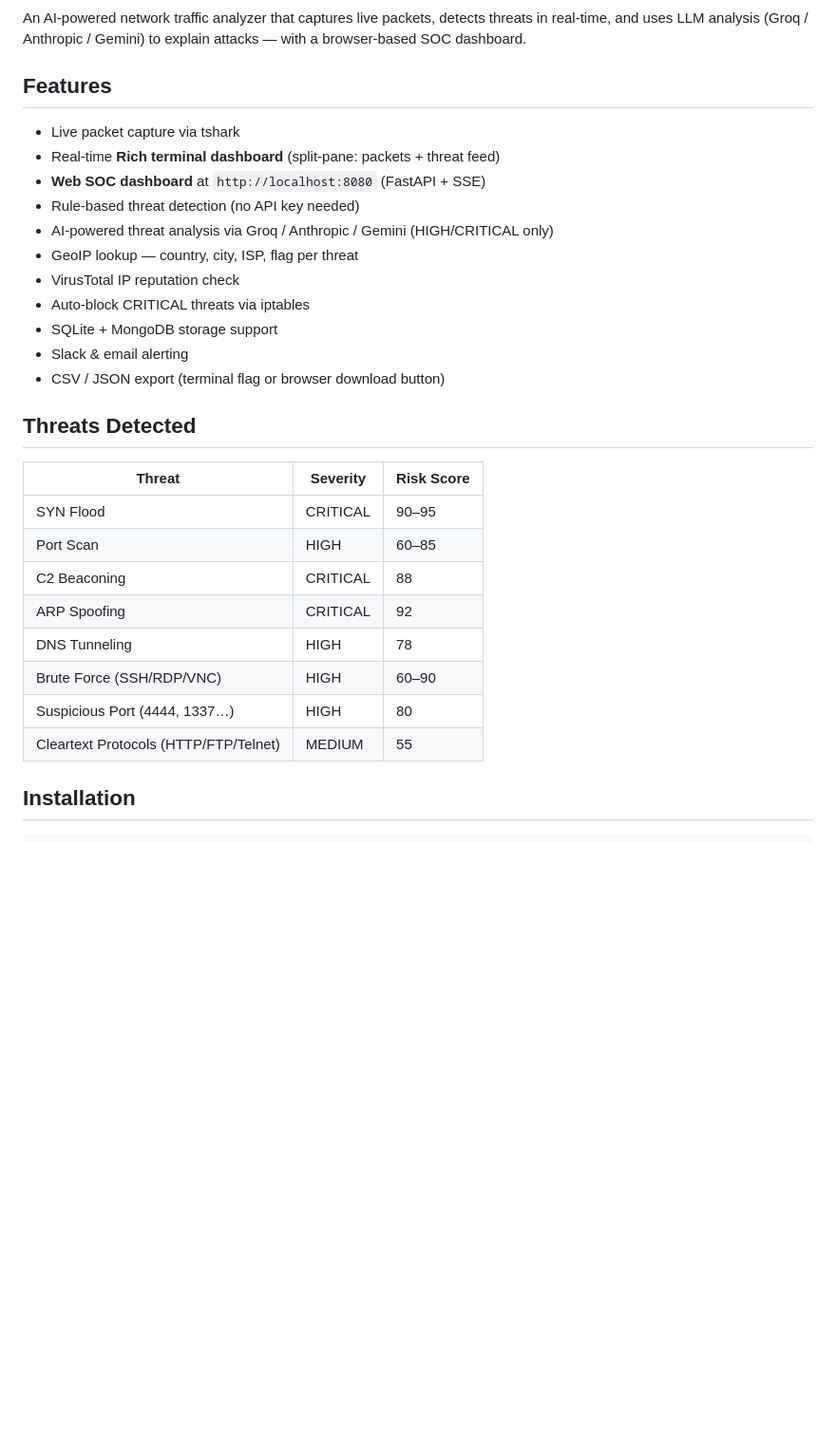
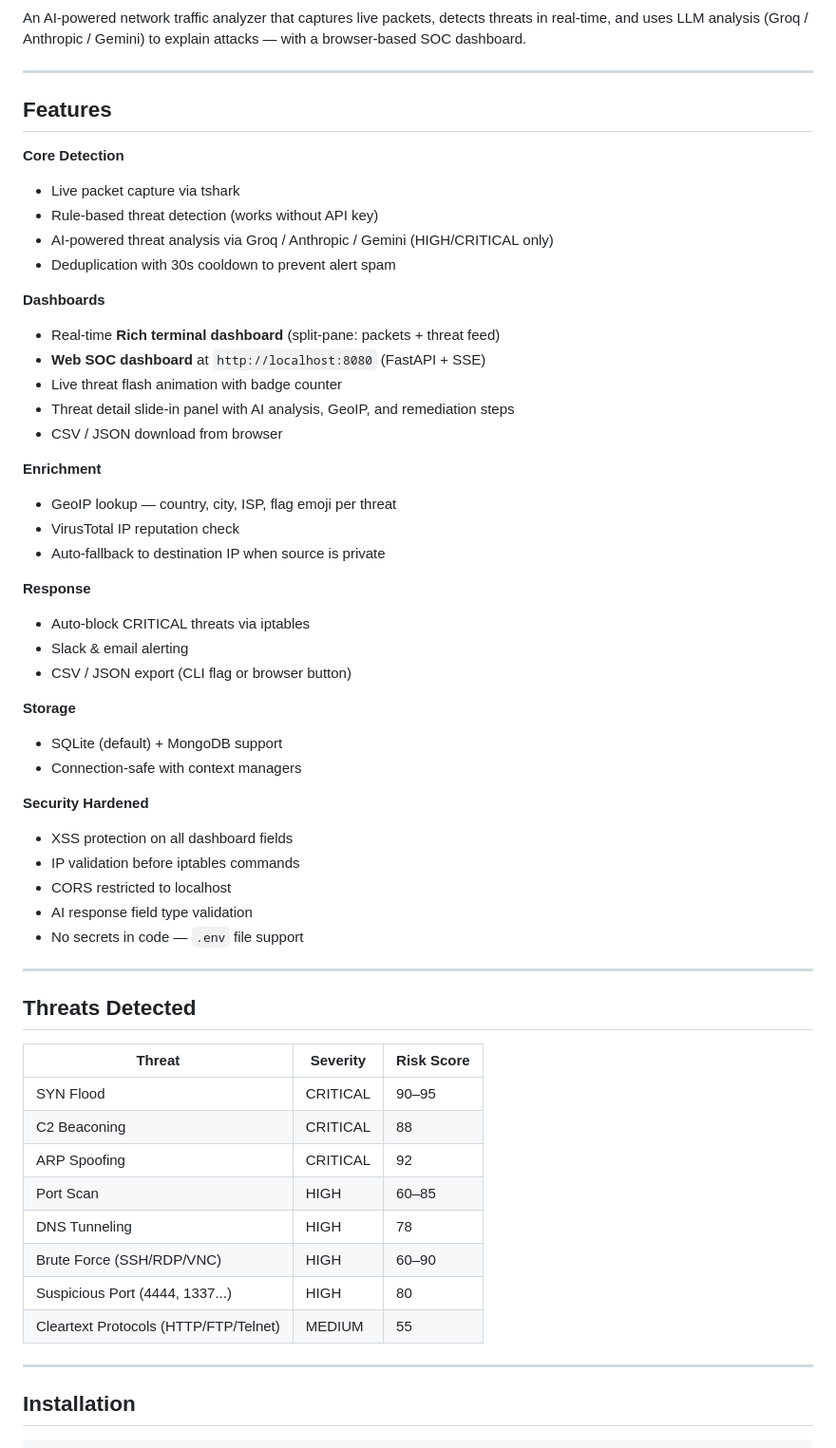
Before and after one commit to NishanthGE/ai-wireshark, a Markdown page: README.md, the part around one of its changes. Shown at 95% size. Drawn GitHub-style; blank space fills up the shorter version.

```diff
--- a/README.md
+++ b/README.md
@@ -2,32 +7,60 @@
 
 An AI-powered network traffic analyzer that captures live packets, detects threats in real-time, and uses LLM analysis (Groq / Anthropic / Gemini) to explain attacks — with a browser-based SOC dashboard.
 
+---
+
 ## Features
 
+**Core Detection**
 - Live packet capture via tshark
+- Rule-based threat detection (works without API key)
+- AI-powered threat analysis via Groq / Anthropic / Gemini (HIGH/CRITICAL only)
+- Deduplication with 30s cooldown to prevent alert spam
+
+**Dashboards**
 - Real-time **Rich terminal dashboard** (split-pane: packets + threat feed)
 - **Web SOC dashboard** at `http://localhost:8080` (FastAPI + SSE)
-- Rule-based threat detection (no API key needed)
-- AI-powered threat analysis via Groq / Anthropic / Gemini (HIGH/CRITICAL only)
-- GeoIP lookup — country, city, ISP, flag per threat
+- Live threat flash animation with badge counter
+- Threat detail slide-in panel with AI analysis, GeoIP, and remediation steps
+- CSV / JSON download from browser
+
+**Enrichment**
+- GeoIP lookup — country, city, ISP, flag emoji per threat
 - VirusTotal IP reputation check
+- Auto-fallback to destination IP when source is private
+
+**Response**
 - Auto-block CRITICAL threats via iptables
-- SQLite + MongoDB storage support
 - Slack & email alerting
-- CSV / JSON export (terminal flag or browser download button)
+- CSV / JSON export (CLI flag or browser button)
+
+**Storage**
+- SQLite (default) + MongoDB support
+- Connection-safe with context managers
+
+**Security Hardened**
+- XSS protection on all dashboard fields
+- IP validation before iptables commands
+- CORS restricted to localhost
+- AI response field type validation
+- No secrets in code — `.env` file support
+
+---
 
 ## Threats Detected
 
 | Threat | Severity | Risk Score |
 |---|---|---|
 | SYN Flood | CRITICAL | 90–95 |
-| Port Scan | HIGH | 60–85 |
 | C2 Beaconing | CRITICAL | 88 |
 | ARP Spoofing | CRITICAL | 92 |
+| Port Scan | HIGH | 60–85 |
 | DNS Tunneling | HIGH | 78 |
 | Brute Force (SSH/RDP/VNC) | HIGH | 60–90 |
-| Suspicious Port (4444, 1337…) | HIGH | 80 |
+| Suspicious Port (4444, 1337...) | HIGH | 80 |
 | Cleartext Protocols (HTTP/FTP/Telnet) | MEDIUM | 55 |
+
+---
 
 ## Installation
 
```
Also changed, not shown: other parts of README.md (+70 -8 lines).
